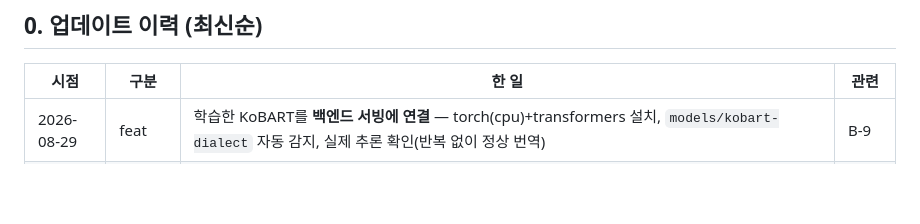
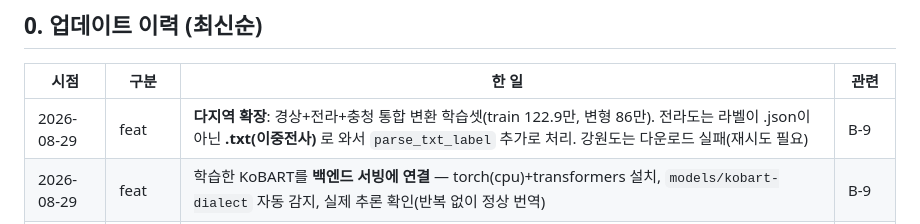
Before and after one commit to ysb2152/saturi-translator, a Markdown page: DEVELOPMENT_JOURNEY.md, the part around the change. Rendered like a GitHub page; blank space fills up the shorter version.

Commit message:
docs: 다지역 통합 학습셋 기록 (경상+전라+충청, 전라도 txt 파싱)
Co-Authored-By: Claude Opus 4.8 <noreply@anthropic.com>

```diff
--- a/DEVELOPMENT_JOURNEY.md
+++ b/DEVELOPMENT_JOURNEY.md
@@ -12,6 +12,7 @@
 
 | 시점 | 구분 | 한 일 | 관련 |
 |---|---|---|---|
+| 2026-08-29 | feat | **다지역 확장**: 경상+전라+충청 통합 변환 학습셋(train 122.9만, 변형 86만). 전라도는 라벨이 .json이 아닌 **.txt(이중전사)** 로 와서 `parse_txt_label` 추가로 처리. 강원도는 다운로드 실패(재시도 필요) | B-9 |
 | 2026-08-29 | feat | 학습한 KoBART를 **백엔드 서빙에 연결** — torch(cpu)+transformers 설치, `models/kobart-dialect` 자동 감지, 실제 추론 확인(반복 없이 정상 번역) | B-9 |
 | 2026-08-29 | result | **KoBART 변환 모델 성과**: copy 기준선 대비 CER **4.62%→1.01%**, 정확일치 **29.6%→82.2%**. "데이터로 개선" 서사를 정량 증명 | B-9 |
 | 2026-08-29 | fix | KoBART 무한반복 디버깅 — 번역은 맞는데 정답 뒤 반복(CER 폭발). 원인은 KoBART 토크나이저가 **EOS를 자동 미부착**해 라벨에 종료신호가 없던 것. 라벨 끝에 EOS 추가 후 재학습으로 해결 | B-9 |
```
